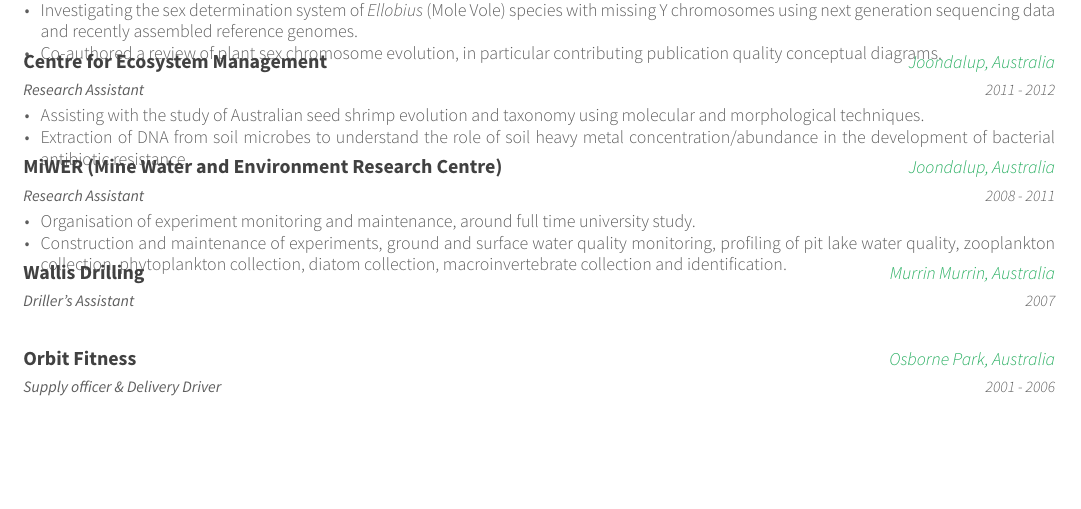
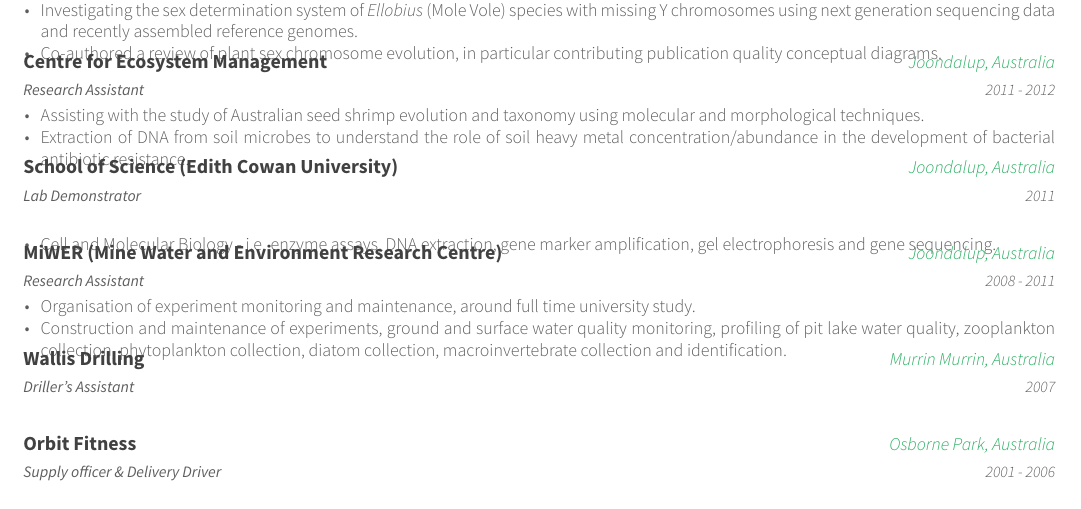
Before and after one commit to rylanshearn/ry-cv, a LaTeX CV (ry-cv.tex, which reads cv/experience.tex): part of page 1 of 4, cut so that both start at the same text, the shorter picture padded with empty space. Compiled offline with XeLaTeX.

Commit message:
changes to experience section

```diff
--- a/cv/experience.tex
+++ b/cv/experience.tex
@@ -40,6 +40,18 @@
 
 %---------------------------------------------------------
   \cventry
+    {\emph{Lab Demonstrator}} % Job title
+    {School of Science (Edith Cowan University)} % Organization
+    {Joondalup, Australia} % Location
+    {2011} % Date(s)
+    {
+	\begin{cvitems} % Description(s) of tasks/responsibilities
+		\item {Cell and Molecular Biology - i.e. enzyme assays, DNA extraction, gene marker amplification, gel electrophoresis and gene sequencing.}
+	\end{cvitems}
+    }
+
+%---------------------------------------------------------
+  \cventry
     {\emph{Research Assistant}} % Job title
     {MiWER (Mine Water and Environment Research Centre)} % Organization
     {Joondalup, Australia} % Location
```
